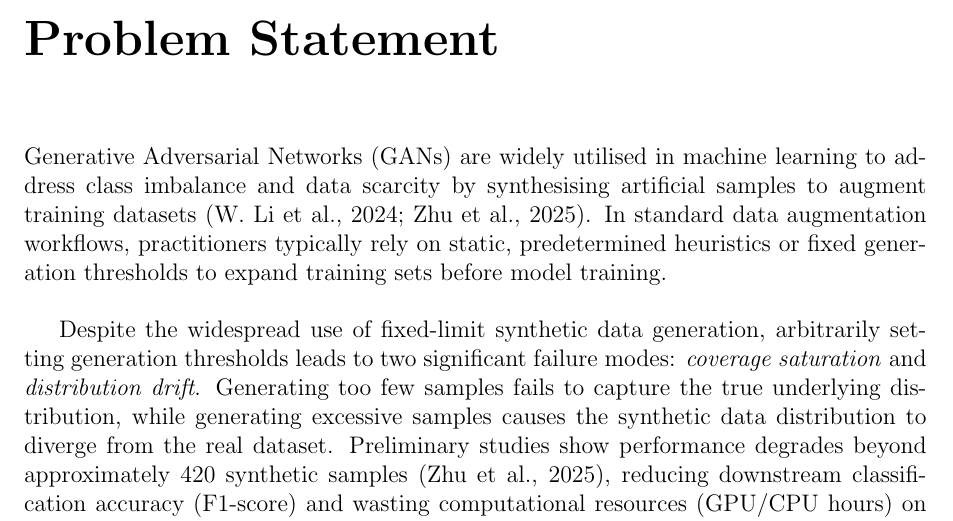
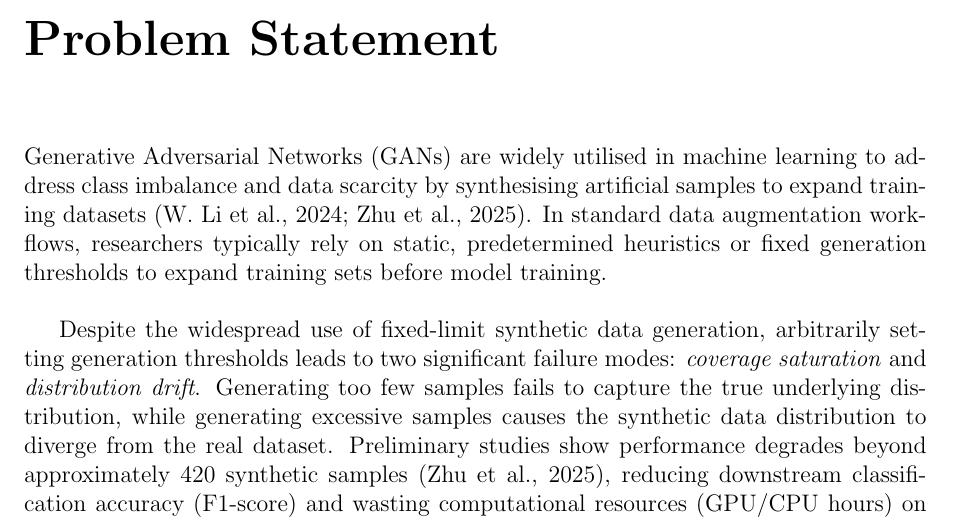
Before and after one commit to JunnnnSpammm/CPT6123-Research-Method-in-Computer-Science, a LaTeX thesis (Assignment 2/Report.tex): part of page 9 of 22, cut so that both start at the same text. Compiled offline with pdfLaTeX.

Commit message:
Rewrite problem statment

```diff
--- a/Assignment 2/Report.tex
+++ b/Assignment 2/Report.tex
@@ -226,7 +226,7 @@ Assignment 1 therefore identified \textit{Dynamic Volume Optimisation and Adapti
 % =========================================
 \chapter{Problem Statement}
 
-Generative Adversarial Networks (GANs) are widely utilised in machine learning to address class imbalance and data scarcity by synthesising artificial samples to augment training datasets \parencite{zhu2025novel, li2024improving}. In standard data augmentation workflows, practitioners typically rely on static, predetermined heuristics or fixed generation thresholds to expand training sets before model training. \\
+Generative Adversarial Networks (GANs) are widely utilised in machine learning to address class imbalance and data scarcity by synthesising artificial samples to expand training datasets \parencite{zhu2025novel, li2024improving}. In standard data augmentation workflows, researchers typically rely on static, predetermined heuristics or fixed generation thresholds to expand training sets before model training. \\
 
 Despite the widespread use of fixed-limit synthetic data generation, arbitrarily setting generation thresholds leads to two significant failure modes: \textit{coverage saturation} and \textit{distribution drift}. Generating too few samples fails to capture the true underlying distribution, while generating excessive samples causes the synthetic data distribution to diverge from the real dataset. Preliminary studies show performance degrades beyond approximately $420$ synthetic samples \parencite{zhu2025novel}, reducing downstream classification accuracy (F1-score) and wasting computational resources (GPU/CPU hours) on redundant or harmful data batches. Currently, there is a lack of dynamic, automated monitoring mechanisms capable of evaluating synthetic sample quality in real time during the generation loop to determine the optimal stopping point. \\
 
```
